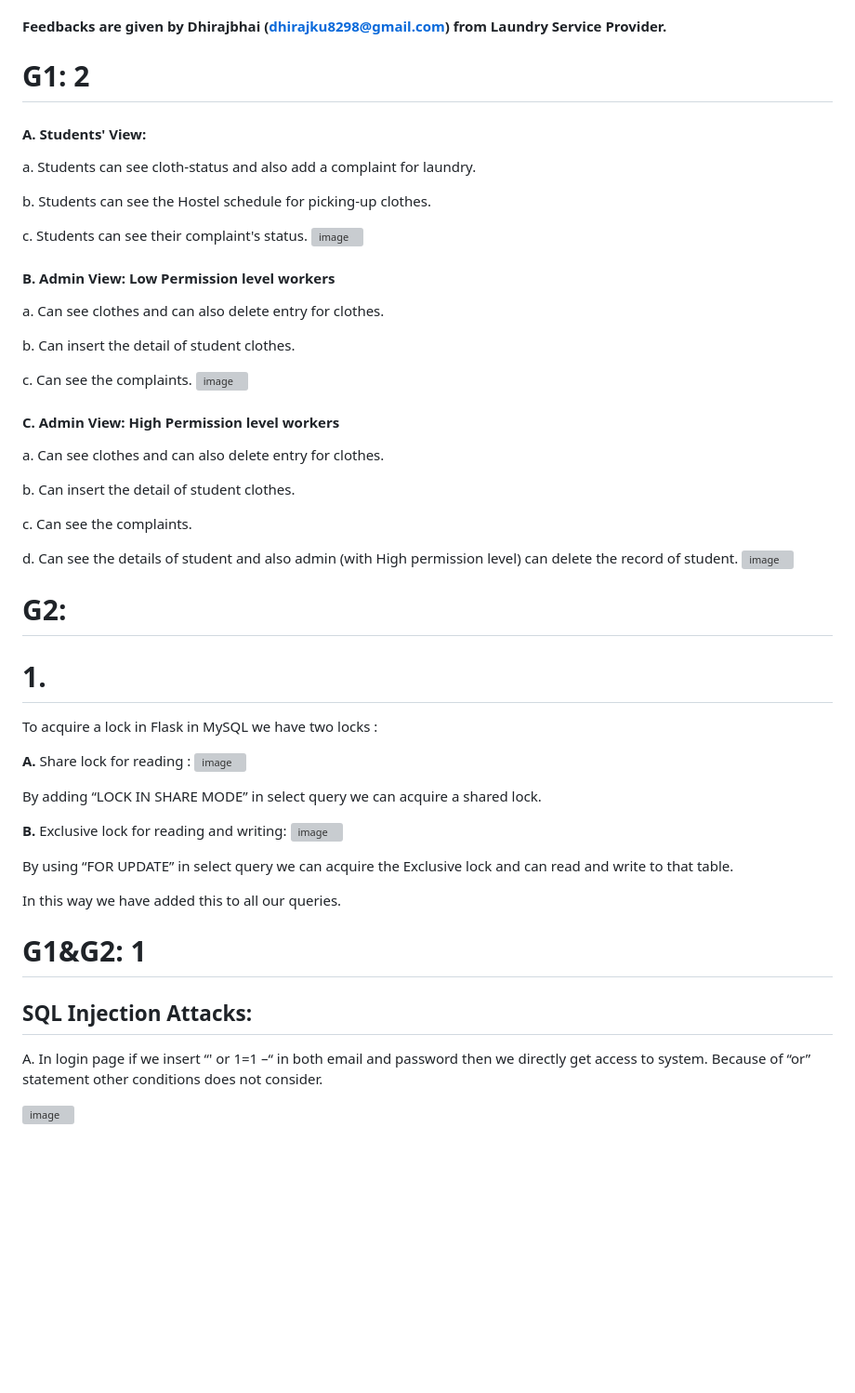
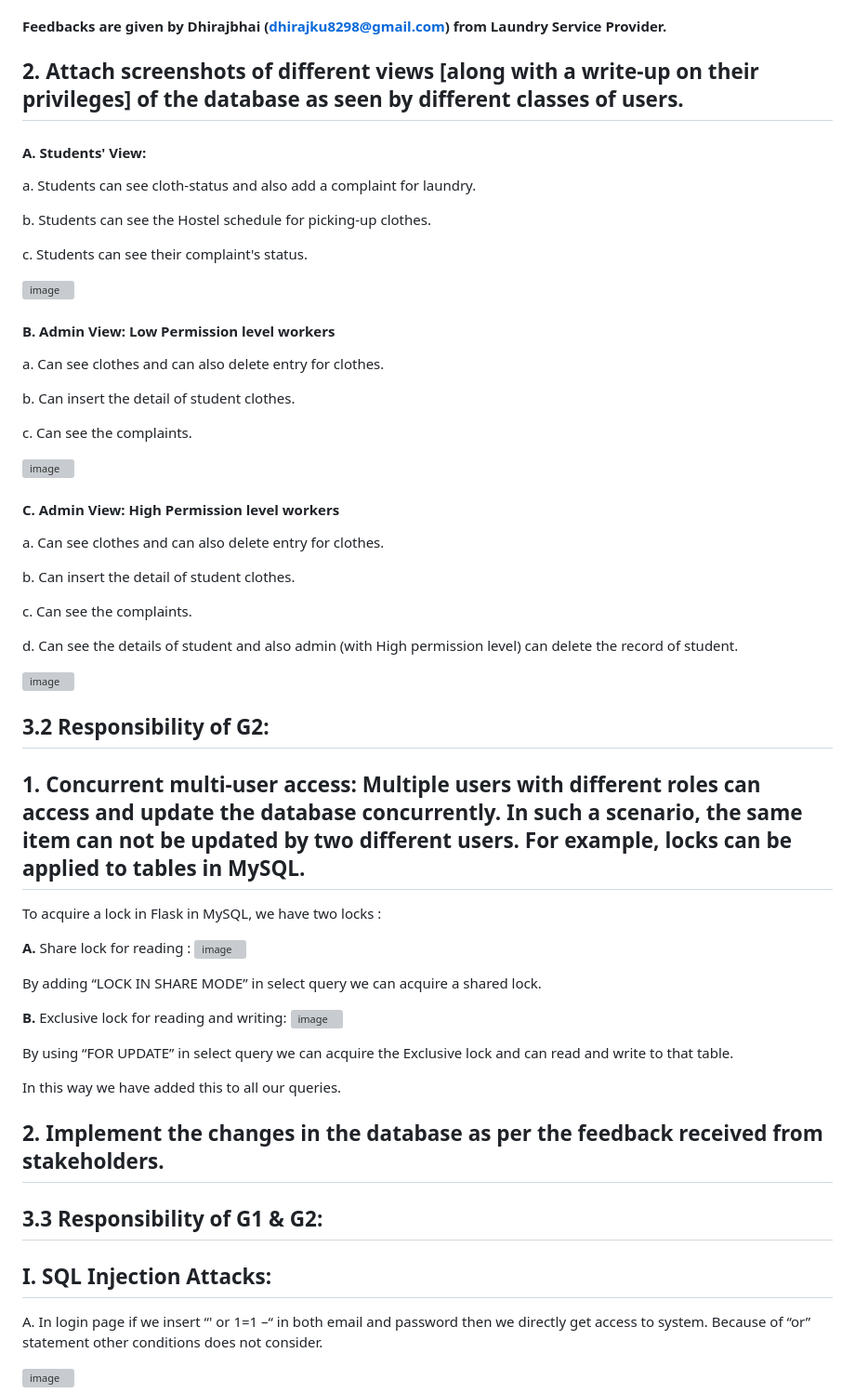
Before and after one commit to zealshah-05/Laundry-Management-System-IITGN, a Markdown page: README.md, the part around the change printed below. Shown: that part at 93% size. Rendered like a GitHub page; blank space fills up the shorter version; grey boxes are pictures that could not be loaded.

```diff
--- a/README.md
+++ b/README.md
@@ -17,13 +18,14 @@ This Laundry Management System is specifically designed for IIT Gandhinagar Camp
 Sometimes, when students give their clothes for laundry, they include torn clothes. This can result in complaints from the student when the clothes are returned, stating that their clothes have been damaged. Therefore, it is necessary to address this issue.
 
 #### Feedbacks are given by Dhirajbhai (dhirajku8298@gmail.com) from Laundry Service Provider.
-# G1: 2
+## 2. Attach screenshots of different views [along with a write-up on their privileges] of the database as seen by different classes of users.
 #### A.	Students' View:
 a.	Students can see cloth-status and also add a complaint for laundry.
 
 b.	Students can see the Hostel schedule for picking-up clothes.
 
 c.	Students can see their complaint's status.
+
 ![image](https://user-images.githubusercontent.com/84655836/232011622-032c1e79-8aa3-4f67-b702-e3c28cfd9bfd.png)
 
 #### B.	Admin View: Low Permission level workers
@@ -32,6 +34,7 @@ a.	Can see clothes and can also delete entry for clothes.
 b.	Can insert the detail of student clothes.
 
 c.	Can see the complaints.
+
 ![image](https://user-images.githubusercontent.com/84655836/232012151-cc707b5f-2c38-449e-881c-4d2ecd95fb89.png)
 #### C.	Admin View: High Permission level workers
 a.	Can see clothes and can also delete entry for clothes.
@@ -41,11 +44,13 @@ b.	Can insert the detail of student clothes.
 c.	Can see the complaints.
 
 d.	Can see the details of student and also admin (with High permission level) can delete the record of student.
+
 ![image](https://user-images.githubusercontent.com/84655836/232012596-156bdeaa-41a1-4a14-9f72-19f0dac85381.png)
 
-# G2:
-# 1.
-To acquire a lock in Flask in MySQL we have two locks :
+## 3.2 Responsibility of G2:
+## 1. Concurrent multi-user access: Multiple users with different roles can access and update the database concurrently. In such a scenario, the same item can not be updated by two different users. For example, locks can be applied to tables in MySQL.
+
+To acquire a lock in Flask in MySQL, we have two locks :
 
 **A.**	Share lock for reading :
  ![image](https://user-images.githubusercontent.com/84655836/232013633-1a922f06-a763-477b-ae9c-c525a4f6c07b.png)
@@ -58,9 +63,9 @@ By adding “LOCK IN SHARE MODE” in select query we can acquire a shared lock.
 By using “FOR UPDATE” in select query we can acquire the Exclusive lock and can read and write to that table.
 
 In this way we have added this to all our queries.
-
-# G1&G2: 1
-## SQL Injection Attacks:
+## 2. Implement the changes in the database as per the feedback received from stakeholders.
+## 3.3 Responsibility of G1 & G2:
+## I. SQL Injection Attacks:
 
 A.	In login page if we insert “' or 1=1 –“ in both email and password then we directly get access to system. Because of “or” statement other conditions does not consider.
 
```
Also changed, not shown: other parts of README.md (+6 -2 lines).
